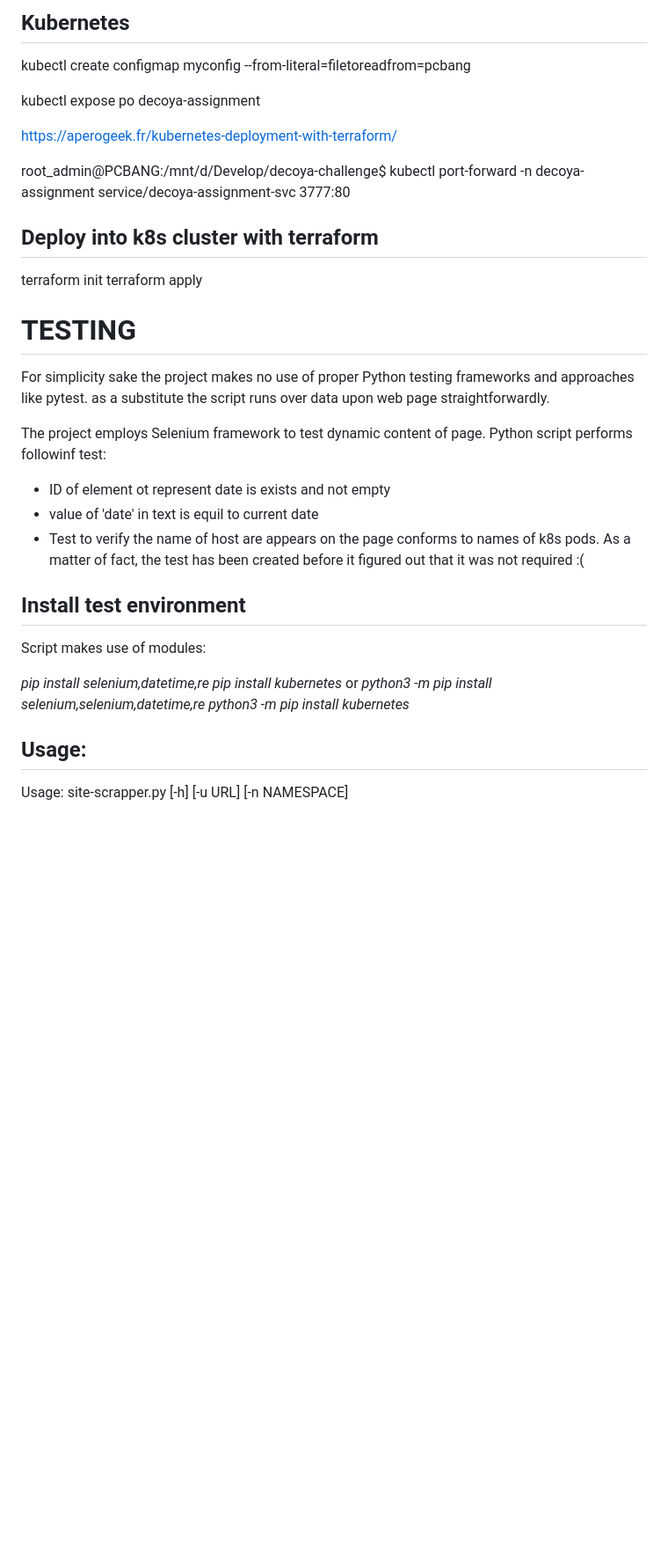
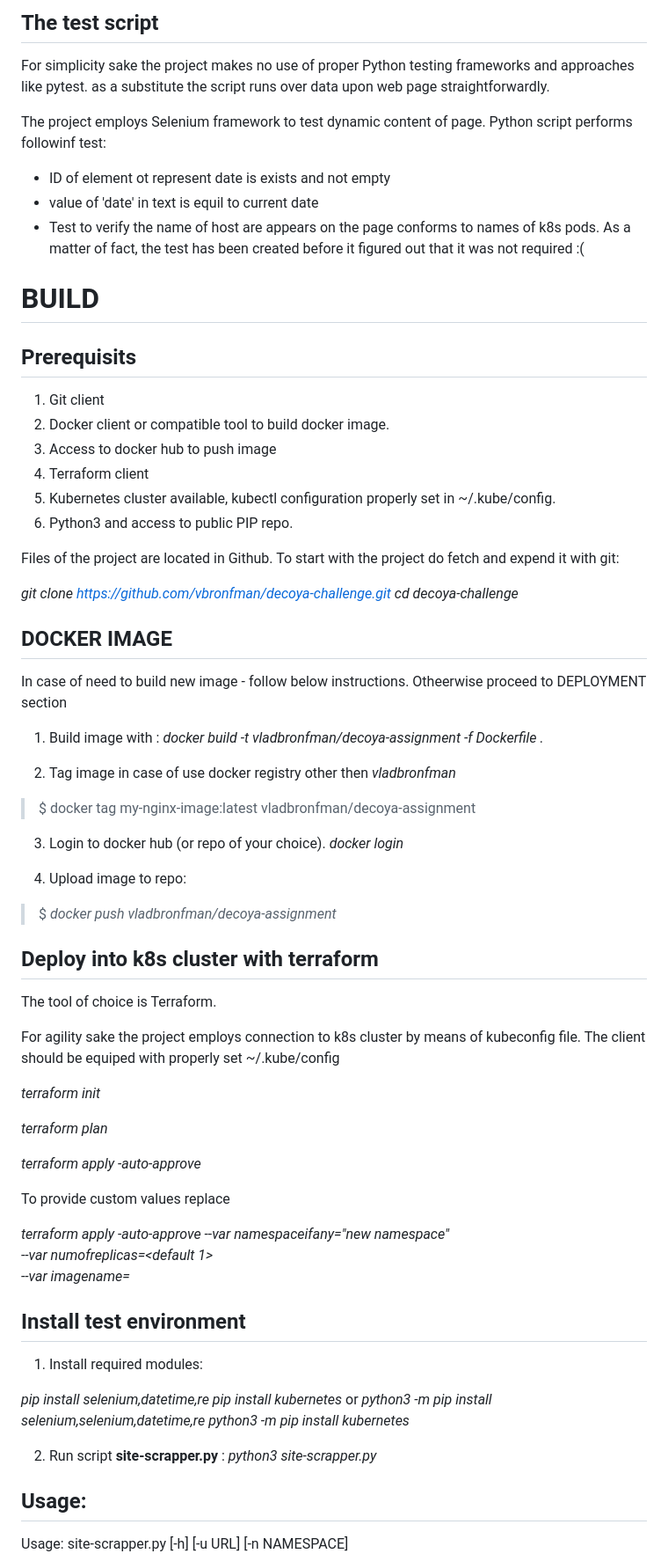
Before and after one commit to vbronfman/decoya-challenge, a Markdown page: README.md, the part around one of its changes. Shown at 88% size. GitHub-like rendering; blank space fills up the shorter version.

```diff
--- a/README.md
+++ b/README.md
@@ -63,25 +53,4 @@ For agility sake the project employs connection to k8s cluster by means of kubec
-## Kubernetes
-
-
- kubectl create configmap myconfig --from-literal=filetoreadfrom=pcbang
-
- kubectl expose po decoya-assignment
-
-https://aperogeek.fr/kubernetes-deployment-with-terraform/
-
-root_admin@PCBANG:/mnt/d/Develop/decoya-challenge$ kubectl port-forward -n decoya-assignment service/decoya-assignment-svc 3777:80
-
-## Deploy into k8s cluster with terraform
-
-
-
-
-terraform init
-terraform apply
-
-
-
-# TESTING
+## The test script
 For simplicity sake the project makes no use of proper Python testing frameworks and approaches like pytest. as a substitute the script runs  over data upon web page straightforwardly.
 
 The project employs Selenium framework to test dynamic content of page.
@@ -91,8 +60,60 @@ Python script performs followinf test:
   - value of 'date' in text is equil to current date
   - Test to verify the name of host are appears on the page conforms to names of k8s pods. As a matter of fact, the test has been created before it figured out that it was not required :(
 
+# BUILD
+
+## Prerequisits
+1. Git client
+2. Docker client or compatible tool to build docker image.
+3. Access to docker hub to push image
+4. Terraform client
+5. Kubernetes cluster available, kubectl configuration properly set in ~/.kube/config.
+6. Python3 and access to public PIP repo.
+
+
+Files of the project are located in Github. To start with the project do fetch and expend it with git:
+
+_git clone https://github.com/vbronfman/decoya-challenge.git_
+_cd decoya-challenge_
+
+
+## DOCKER IMAGE
+In case of need to build new image - follow below instructions. Otheerwise proceed to DEPLOYMENT section
+
+1. Build image with :
+_docker build -t vladbronfman/decoya-assignment -f Dockerfile ._
+
+2. Tag image in case of use docker registry other then _vladbronfman_
+> $ docker tag my-nginx-image:latest vladbronfman/decoya-assignment
+
+3. Login to docker hub (or repo of your choice).
+_docker login_
+
+4. Upload image to repo:
+> $  _docker push vladbronfman/decoya-assignment_
+
+
+## Deploy into k8s cluster with terraform
+The tool of choice is Terraform.
+
+For agility sake the project employs connection to k8s cluster by means of kubeconfig file. The client should be equiped with properly set ~/.kube/config
+
+_terraform init_
+
+_terraform plan_
+
+_terraform apply -auto-approve_
+
+
+To provide custom values replace
+
+_terraform apply -auto-approve --var namespaceifany="new namespace"_ \
+                _--var numofreplicas=<default 1>_  \
+                _--var imagename=<name of image to run nginx>_
+
+
 ## Install test environment
-Script makes use of modules:
+1. Install required modules:
 
 _pip install selenium,datetime,re_
 _pip install kubernetes_
@@ -100,6 +121,8 @@ or
 _python3 -m pip install selenium,selenium,datetime,re_
 _python3 -m pip install kubernetes_
 
+2. Run script __site-scrapper.py__ :
+_python3 site-scrapper.py_
 
 ## Usage:
 Usage: site-scrapper.py [-h] [-u URL] [-n NAMESPACE]
```
Also changed, not shown: other parts of README.md (+26 -34 lines).
